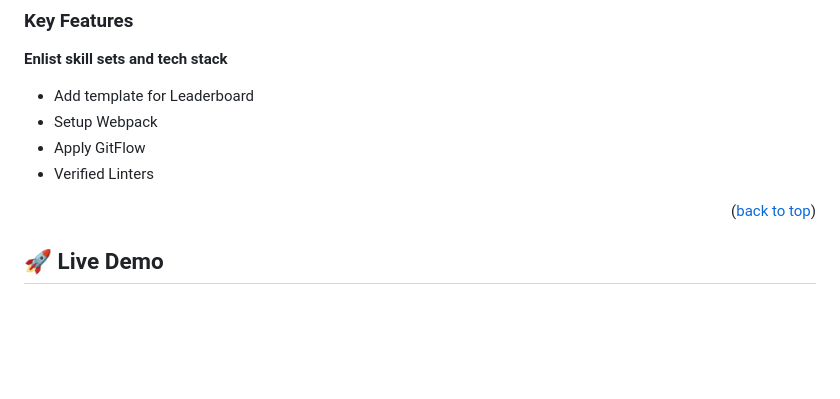
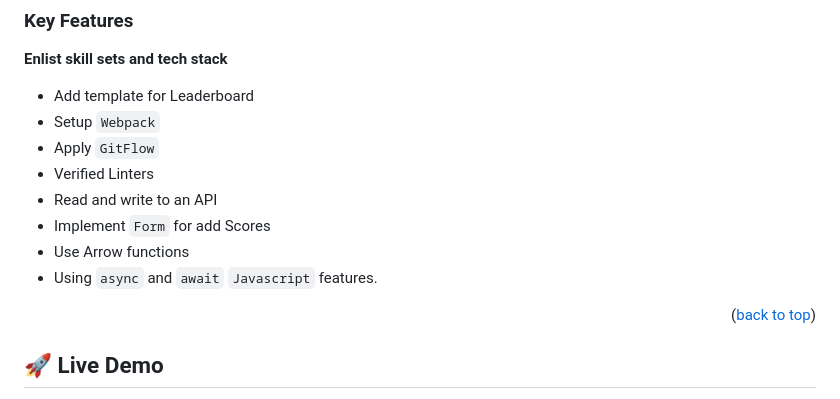
Before and after one commit to LarryIVC/Leaderboard, a Markdown page: README.md, the part around the change. Rendered like a GitHub page; blank space fills up the shorter version.

```diff
--- a/README.md
+++ b/README.md
@@ -56,9 +56,13 @@
 **Enlist skill sets and tech stack**
 
 - Add template for Leaderboard
-- Setup Webpack
-- Apply GitFlow
+- Setup `Webpack`
+- Apply `GitFlow`
 - Verified Linters
+- Read and write to an API
+- Implement `Form` for add Scores
+- Use Arrow functions
+- Using `async` and `await` `Javascript` features.
 
 <p align="right">(<a href="#readme-top">back to top</a>)</p>
 
```
